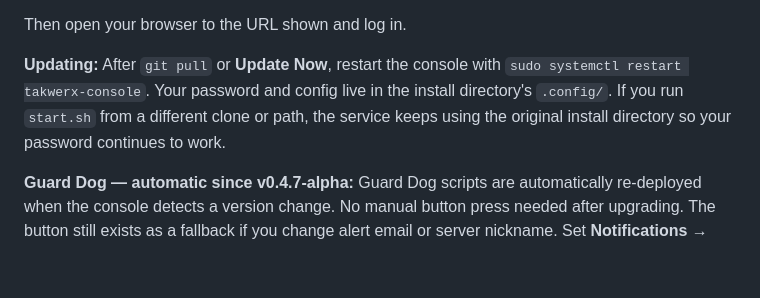
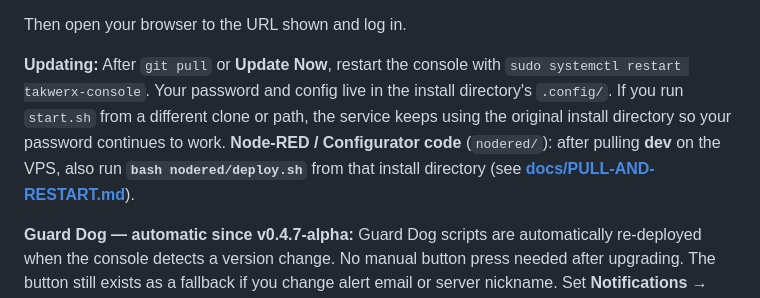
Before and after one commit to joshuafuller/infra-TAK, a Markdown page: README.md, the part around the change. Rendered like a GitHub page; blank space fills up the shorter version.

Commit message:
docs: VPS pull dev + nodered/deploy.sh in one place
Made-with: Cursor

```diff
--- a/README.md
+++ b/README.md
@@ -81,7 +81,7 @@ The script will:
 
 Then open your browser to the URL shown and log in.
 
-**Updating:** After `git pull` or **Update Now**, restart the console with `sudo systemctl restart takwerx-console`. Your password and config live in the install directory's `.config/`. If you run `start.sh` from a different clone or path, the service keeps using the original install directory so your password continues to work.
+**Updating:** After `git pull` or **Update Now**, restart the console with `sudo systemctl restart takwerx-console`. Your password and config live in the install directory's `.config/`. If you run `start.sh` from a different clone or path, the service keeps using the original install directory so your password continues to work. **Node-RED / Configurator code** (`nodered/`): after pulling **dev** on the VPS, also run **`bash nodered/deploy.sh`** from that install directory (see **[docs/PULL-AND-RESTART.md](docs/PULL-AND-RESTART.md)**).
 
 **Guard Dog — automatic since v0.4.7-alpha:** Guard Dog scripts are automatically re-deployed when the console detects a version change. No manual button press needed after upgrading. The button still exists as a fallback if you change alert email or server nickname. Set **Notifications** → alert email and use **Send test email** to verify. Details: [docs/GUARDDOG.md](docs/GUARDDOG.md).
 
```
